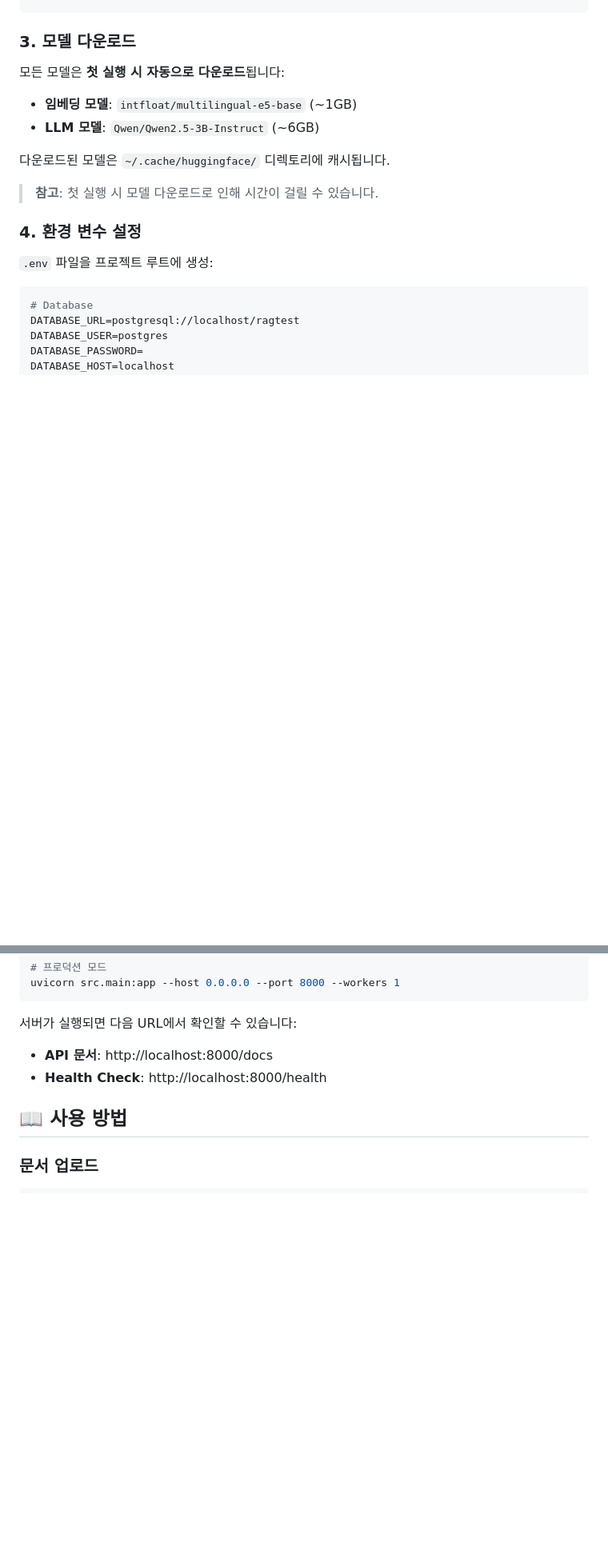
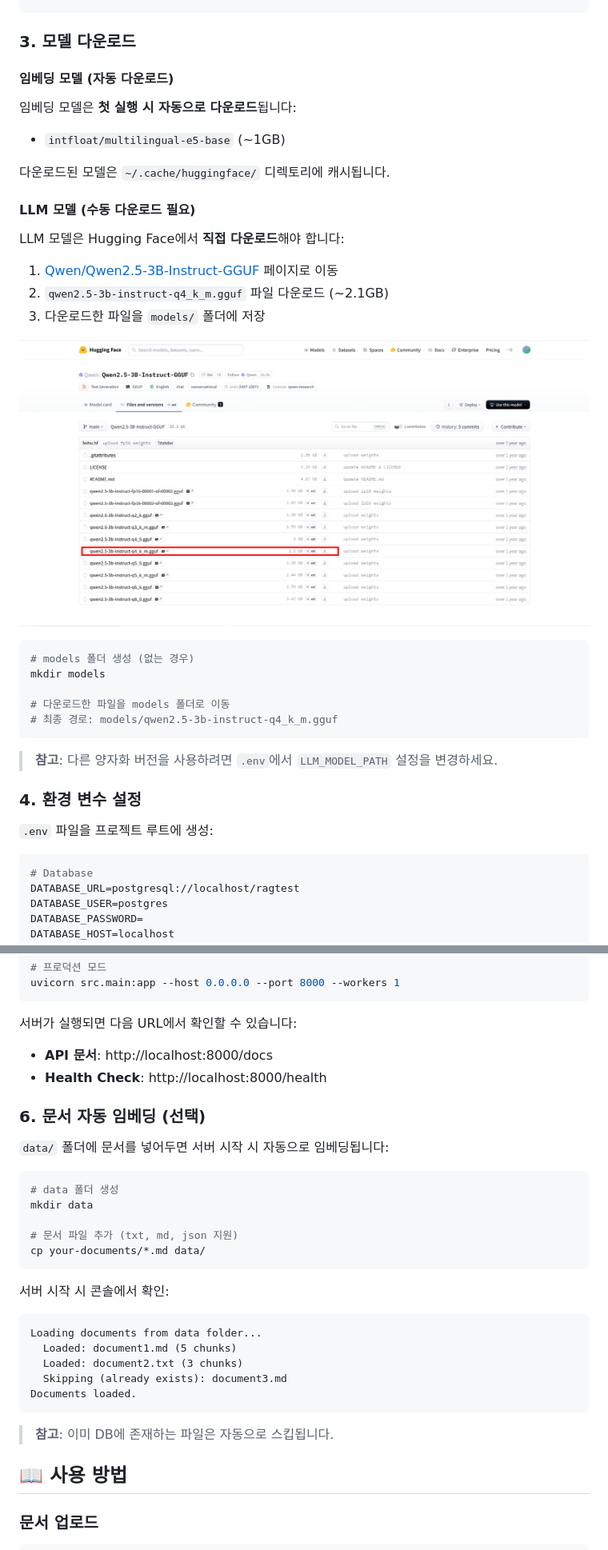
Before and after one commit to KHY90/RAG_Test, a Markdown page: README.md, 2 parts joined by grey strips. Shown: that part at 80% size. Rendered like a GitHub page; pictures changed too: 모델다운로드.png (added); blank space fills up the shorter version.

Commit message:
feat: Enhance README with automatic embedding and basic question handling; update chat API for basic question responses

````diff
--- a/README.md
+++ b/README.md
@@ -72,13 +74,30 @@ pip install -r requirements.txt
 
 ### 3. 모델 다운로드
 
-모든 모델은 **첫 실행 시 자동으로 다운로드**됩니다:
-- **임베딩 모델**: `intfloat/multilingual-e5-base` (~1GB)
-- **LLM 모델**: `Qwen/Qwen2.5-3B-Instruct` (~6GB)
+#### 임베딩 모델 (자동 다운로드)
+임베딩 모델은 **첫 실행 시 자동으로 다운로드**됩니다:
+- `intfloat/multilingual-e5-base` (~1GB)
 
 다운로드된 모델은 `~/.cache/huggingface/` 디렉토리에 캐시됩니다.
 
-> **참고**: 첫 실행 시 모델 다운로드로 인해 시간이 걸릴 수 있습니다.
+#### LLM 모델 (수동 다운로드 필요)
+LLM 모델은 Hugging Face에서 **직접 다운로드**해야 합니다:
+
+1. [Qwen/Qwen2.5-3B-Instruct-GGUF](https://huggingface.co/Qwen/Qwen2.5-3B-Instruct-GGUF) 페이지로 이동
+2. `qwen2.5-3b-instruct-q4_k_m.gguf` 파일 다운로드 (~2.1GB)
+3. 다운로드한 파일을 `models/` 폴더에 저장
+
+![모델 다운로드](모델다운로드.png)
+
+```bash
+# models 폴더 생성 (없는 경우)
+mkdir models
+
+# 다운로드한 파일을 models 폴더로 이동
+# 최종 경로: models/qwen2.5-3b-instruct-q4_k_m.gguf
+```
+
+> **참고**: 다른 양자화 버전을 사용하려면 `.env`에서 `LLM_MODEL_PATH` 설정을 변경하세요.
 
 ### 4. 환경 변수 설정
 
@@ -127,6 +150,29 @@ uvicorn src.main:app --host 0.0.0.0 --port 8000 --workers 1
 서버가 실행되면 다음 URL에서 확인할 수 있습니다:
 - **API 문서**: http://localhost:8000/docs
 - **Health Check**: http://localhost:8000/health
+
+### 6. 문서 자동 임베딩 (선택)
+
+`data/` 폴더에 문서를 넣어두면 서버 시작 시 자동으로 임베딩됩니다:
+
+```bash
+# data 폴더 생성
+mkdir data
+
+# 문서 파일 추가 (txt, md, json 지원)
+cp your-documents/*.md data/
+```
+
+서버 시작 시 콘솔에서 확인:
+```
+Loading documents from data folder...
+  Loaded: document1.md (5 chunks)
+  Loaded: document2.txt (3 chunks)
+  Skipping (already exists): document3.md
+Documents loaded.
+```
+
+> **참고**: 이미 DB에 존재하는 파일은 자동으로 스킵됩니다.
 
 ## 📖 사용 방법
 
````
Also changed, not shown: other parts of README.md (+23 -9 lines), 3 other files.
